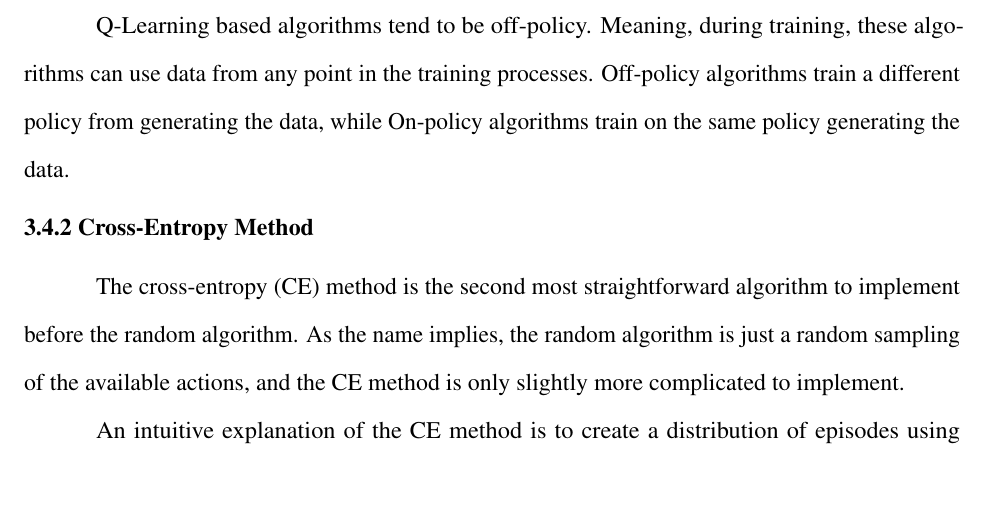
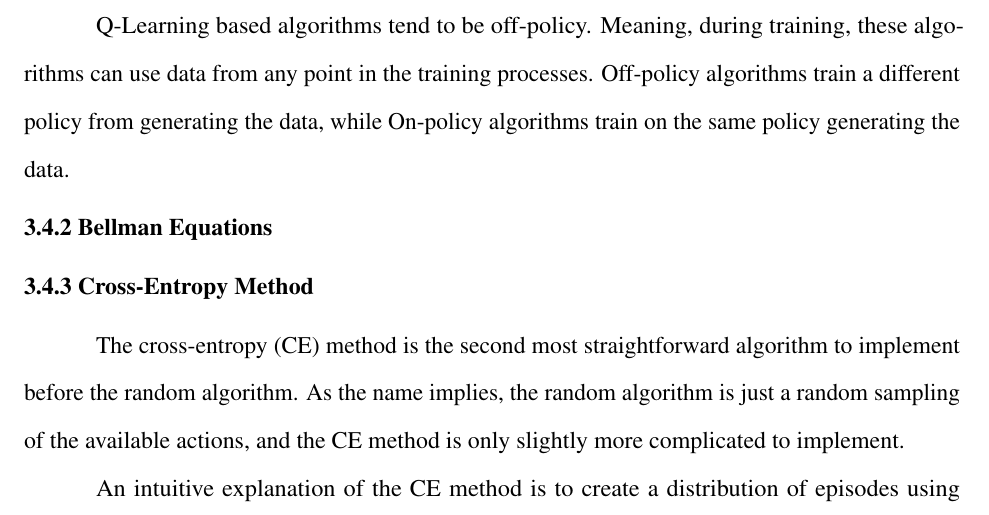
Before and after one commit to anhydrous99/Thesis, a LaTeX thesis (MainText/main.tex, which reads MainText/reinforcement_learning.tex): part of page 41 of 44, cut so that both start at the same text, the shorter picture padded with empty space. Compiled offline with pdfLaTeX.

Commit message:
progress

```diff
--- a/MainText/reinforcement_learning.tex
+++ b/MainText/reinforcement_learning.tex
@@ -164,6 +164,8 @@ Under Model-Free algorithms, there are two sub-categories, Policy Optimization a
 
 Q-Learning based algorithms tend to be off-policy. Meaning, during training, these algorithms can use data from any point in the training processes. Off-policy algorithms train a different policy from generating the data, while On-policy algorithms train on the same policy generating the data.
 
+\subsection{Bellman Equations}
+
 \subsection{Cross-Entropy Method}
 
 The cross-entropy (CE) method is the second most straightforward algorithm to implement before the random algorithm. As the name implies, the random algorithm is just a random sampling of the available actions, and the CE method is only slightly more complicated to implement.
```
